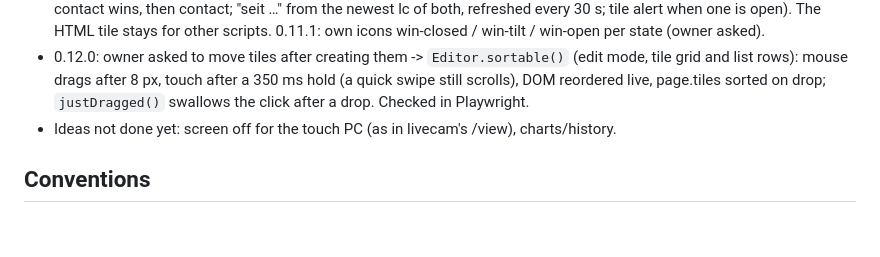
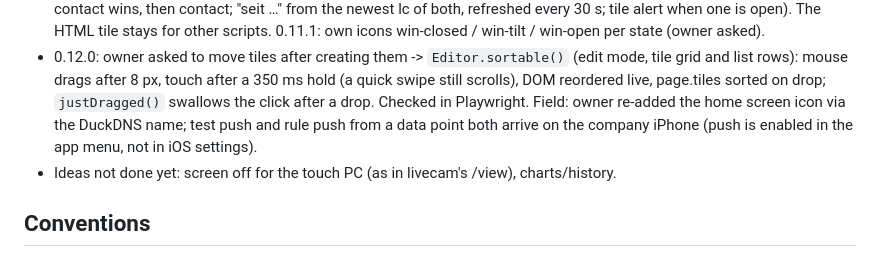
Before and after one commit to andreaslampl/ioBroker.smartview, a Markdown page: CLAUDE.md, the part around the change. Rendered like a GitHub page; blank space fills up the shorter version.

Commit message:
CLAUDE.md: push from rules confirmed on the owner's iPhone
Co-Authored-By: Claude Opus 5.5 <noreply@anthropic.com>
Claude-Session: https://claude.ai/code/session_017L6rKic64MKt3aFNqhCPFT

```diff
--- a/CLAUDE.md
+++ b/CLAUDE.md
@@ -113,6 +113,8 @@ switches/buttons on them.
 - 0.12.0: owner asked to move tiles after creating them -> `Editor.sortable()` (edit mode, tile grid and
   list rows): mouse drags after 8 px, touch after a 350 ms hold (a quick swipe still scrolls), DOM reordered
   live, page.tiles sorted on drop; `justDragged()` swallows the click after a drop. Checked in Playwright.
+  Field: owner re-added the home screen icon via the DuckDNS name; test push and rule push from a data
+  point both arrive on the company iPhone (push is enabled in the app menu, not in iOS settings).
 - Ideas not done yet: screen off for the touch PC (as in livecam's /view), charts/history.
 
 ## Conventions
```
